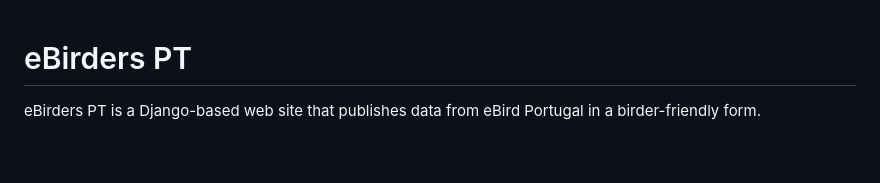
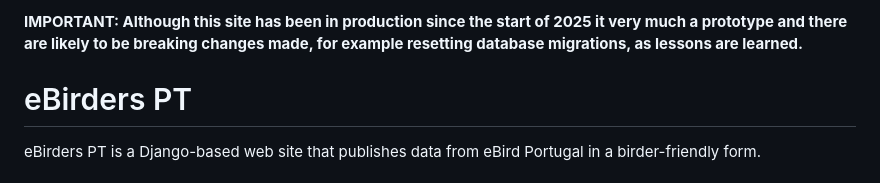
Before and after one commit to StuartMacKay/ebirders-pt, a Markdown page: README.md, the part around the change. Rendered like a GitHub page; blank space fills up the shorter version.

Commit message:
Updated the README to report that the project is still being prototyped

```diff
--- a/README.md
+++ b/README.md
@@ -1,3 +1,7 @@
+**IMPORTANT: Although this site has been in production since the start of 2025 it
+very much a prototype and there are likely to be breaking changes made, for
+example resetting database migrations, as lessons are learned.**
+
 # eBirders PT
 
 eBirders PT is a Django-based web site that publishes data from eBird Portugal
```
